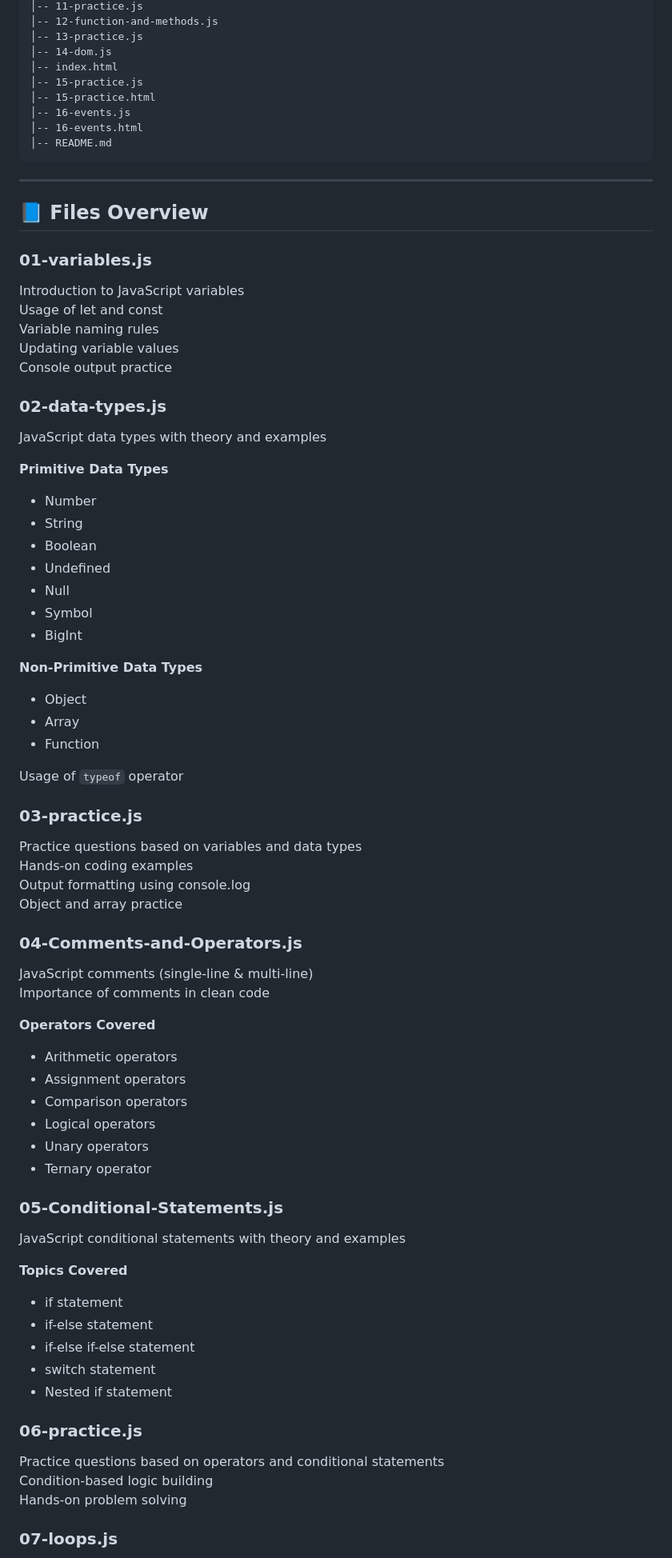
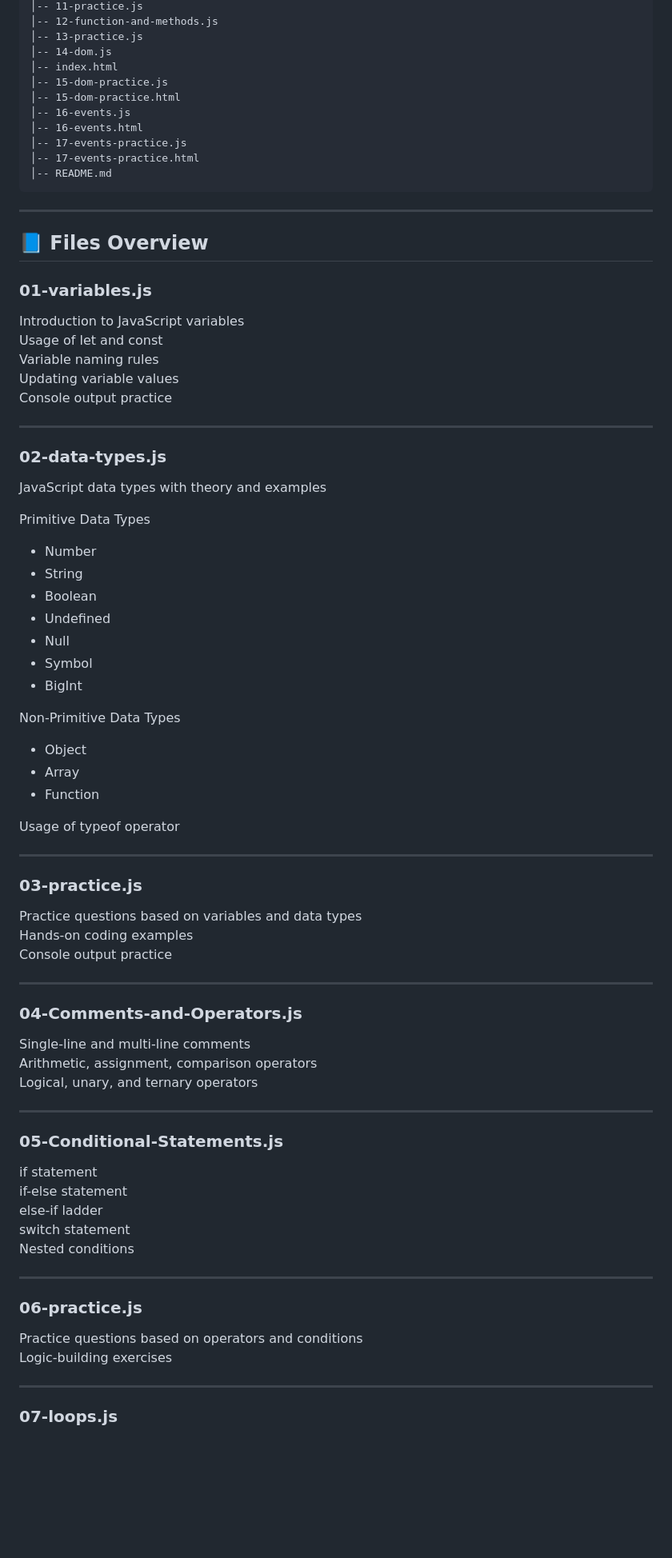
Before and after one commit to theajeetcodes/js-practice, a Markdown page: README.md, the part around the change printed below. Shown: that part at 80% size. GitHub-like rendering; blank space fills up the shorter version.

````diff
--- a/README.md
+++ b/README.md
@@ -25,10 +25,12 @@ js-practice/
 │-- 13-practice.js
 │-- 14-dom.js
 │-- index.html
-│-- 15-practice.js
-│-- 15-practice.html
+│-- 15-dom-practice.js
+│-- 15-dom-practice.html
 │-- 16-events.js
 │-- 16-events.html
+│-- 17-events-practice.js
+│-- 17-events-practice.html
 │-- README.md
 ```
 ---
@@ -42,10 +44,12 @@ Variable naming rules
 Updating variable values
 Console output practice
 
+---
+
 ### 02-data-types.js
 JavaScript data types with theory and examples
 
-**Primitive Data Types**
+Primitive Data Types
 - Number
 - String
 - Boolean
@@ -54,44 +58,42 @@ JavaScript data types with theory and examples
 - Symbol
 - BigInt
 
-**Non-Primitive Data Types**
+Non-Primitive Data Types
 - Object
 - Array
 - Function
 
-Usage of `typeof` operator
+Usage of typeof operator
+
+---
 
 ### 03-practice.js
 Practice questions based on variables and data types
 Hands-on coding examples
-Output formatting using console.log
-Object and array practice
+Console output practice
+
+---
 
 ### 04-Comments-and-Operators.js
-JavaScript comments (single-line & multi-line)
-Importance of comments in clean code
+Single-line and multi-line comments
+Arithmetic, assignment, comparison operators
+Logical, unary, and ternary operators
 
-**Operators Covered**
-- Arithmetic operators
-- Assignment operators
-- Comparison operators
-- Logical operators
-- Unary operators
-- Ternary operator
+---
 
 ### 05-Conditional-Statements.js
-JavaScript conditional statements with theory and examples
+if statement
+if-else statement
+else-if ladder
+switch statement
+Nested conditions
 
-**Topics Covered**
-- if statement
-- if-else statement
-- if-else if-else statement
-- switch statement
-- Nested if statement
+---
 
 ### 06-practice.js
-Practice questions based on operators and conditional statements
-Condition-based logic building
-Hands-on problem solving
+Practice questions based on operators and conditions
+Logic-building exercises
+
+---
 
 ### 07-loops.js
````
Also changed, not shown: other parts of README.md (+81 -97 lines).
